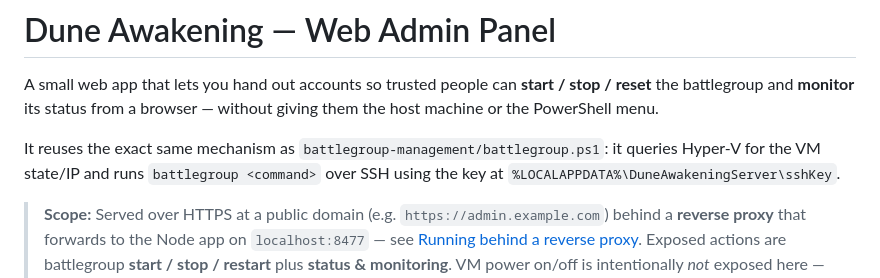
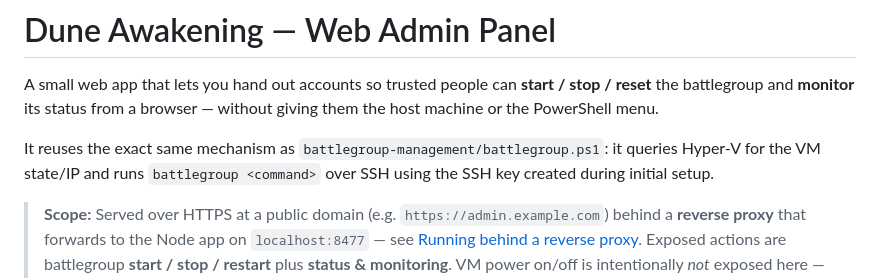
Before and after one commit to Gizmo3030/dune-web-admin, a Markdown page: web-admin/README.md, the part around the change. GitHub-like rendering.

Commit message:
Docs: remove environment-specific SSH key path detail

```diff
--- a/web-admin/README.md
+++ b/web-admin/README.md
@@ -2,7 +2,7 @@
 
 A small web app that lets you hand out accounts so trusted people can **start / stop / reset** the battlegroup and **monitor** its status from a browser — without giving them the host machine or the PowerShell menu.
 
-It reuses the exact same mechanism as `battlegroup-management/battlegroup.ps1`: it queries Hyper-V for the VM state/IP and runs `battlegroup <command>` over SSH using the key at `%LOCALAPPDATA%\DuneAwakeningServer\sshKey`.
+It reuses the exact same mechanism as `battlegroup-management/battlegroup.ps1`: it queries Hyper-V for the VM state/IP and runs `battlegroup <command>` over SSH using the SSH key created during initial setup.
 
 > **Scope:** Served over HTTPS at a public domain (e.g. `https://admin.example.com`) behind a **reverse proxy** that forwards to the Node app on `localhost:8477` — see [Running behind a reverse proxy](#running-behind-a-reverse-proxy). Exposed actions are battlegroup **start / stop / restart** plus **status & monitoring**. VM power on/off is intentionally *not* exposed here — see [VM must be running](#vm-must-be-running).
 
```
